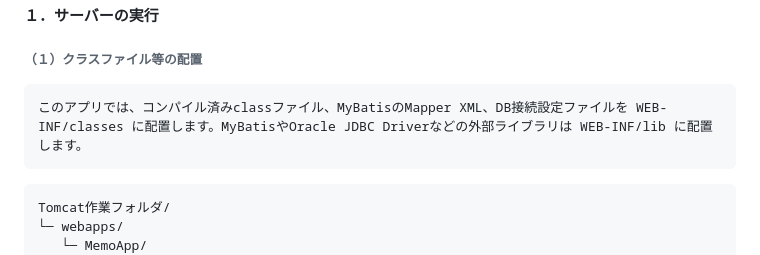
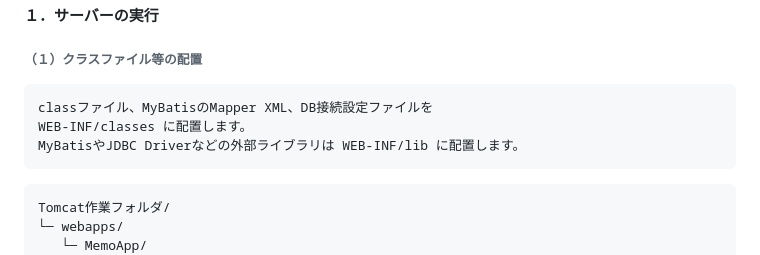
Before and after one commit to kenmemory2019/MemoApp, a Markdown page: README.md, the part around the change. Rendered like a GitHub page.

````diff
--- a/README.md
+++ b/README.md
@@ -163,7 +163,9 @@ MemoApp
 ## 起動
 #### １．サーバーの実行
 ###### （１）クラスファイル等の配置
-	このアプリでは、コンパイル済みclassファイル、MyBatisのMapper XML、DB接続設定ファイルを WEB-INF/classes に配置します。MyBatisやOracle JDBC Driverなどの外部ライブラリは WEB-INF/lib に配置します。
+	classファイル、MyBatisのMapper XML、DB接続設定ファイルを
+	WEB-INF/classes に配置します。
+	MyBatisやJDBC Driverなどの外部ライブラリは WEB-INF/lib に配置します。
 ```text
 Tomcat作業フォルダ/
 └─ webapps/
````
